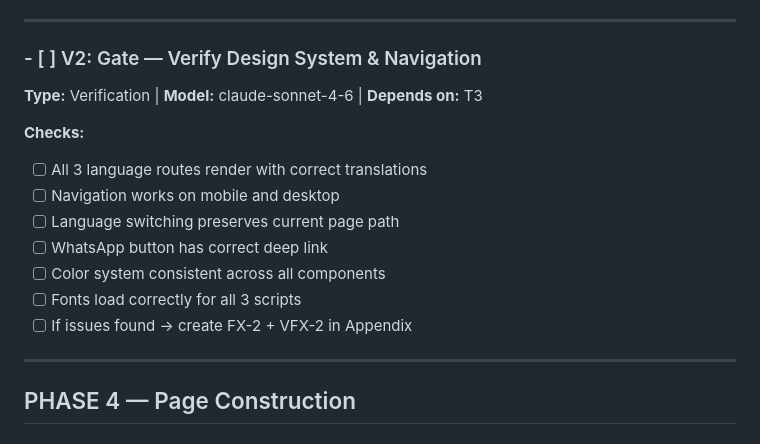
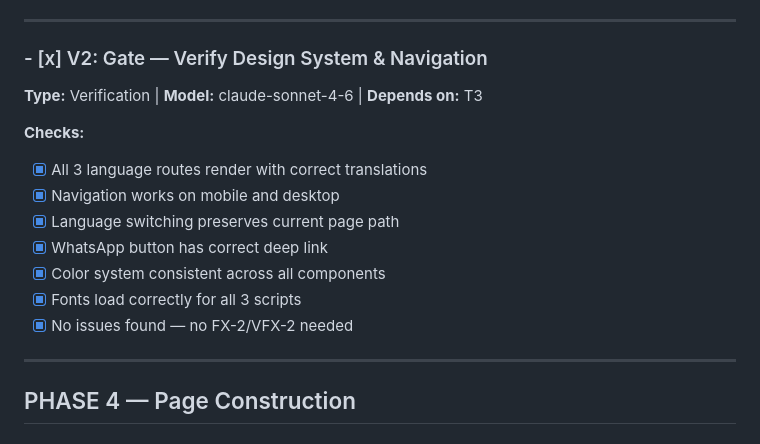
Before and after one commit to snehalvinit/mahi-astro, a Markdown page: .tasks/mahi-astro/tasks.md, the part around the change. Rendered like a GitHub page.

```diff
--- a/.tasks/mahi-astro/tasks.md
+++ b/.tasks/mahi-astro/tasks.md
@@ -369,18 +369,18 @@ After each task, update `progress.md` with:
 
 ---
 
-### - [ ] V2: Gate — Verify Design System & Navigation
+### - [x] V2: Gate — Verify Design System & Navigation
 
 **Type:** Verification | **Model:** claude-sonnet-4-6 | **Depends on:** T3
 
 **Checks:**
-- [ ] All 3 language routes render with correct translations
-- [ ] Navigation works on mobile and desktop
-- [ ] Language switching preserves current page path
-- [ ] WhatsApp button has correct deep link
-- [ ] Color system consistent across all components
-- [ ] Fonts load correctly for all 3 scripts
-- [ ] If issues found → create FX-2 + VFX-2 in Appendix
+- [x] All 3 language routes render with correct translations
+- [x] Navigation works on mobile and desktop
+- [x] Language switching preserves current page path
+- [x] WhatsApp button has correct deep link
+- [x] Color system consistent across all components
+- [x] Fonts load correctly for all 3 scripts
+- [x] No issues found — no FX-2/VFX-2 needed
 
 ---
 
```
Also changed, not shown: .tasks/mahi-astro/progress.md (+12 -2 lines).
